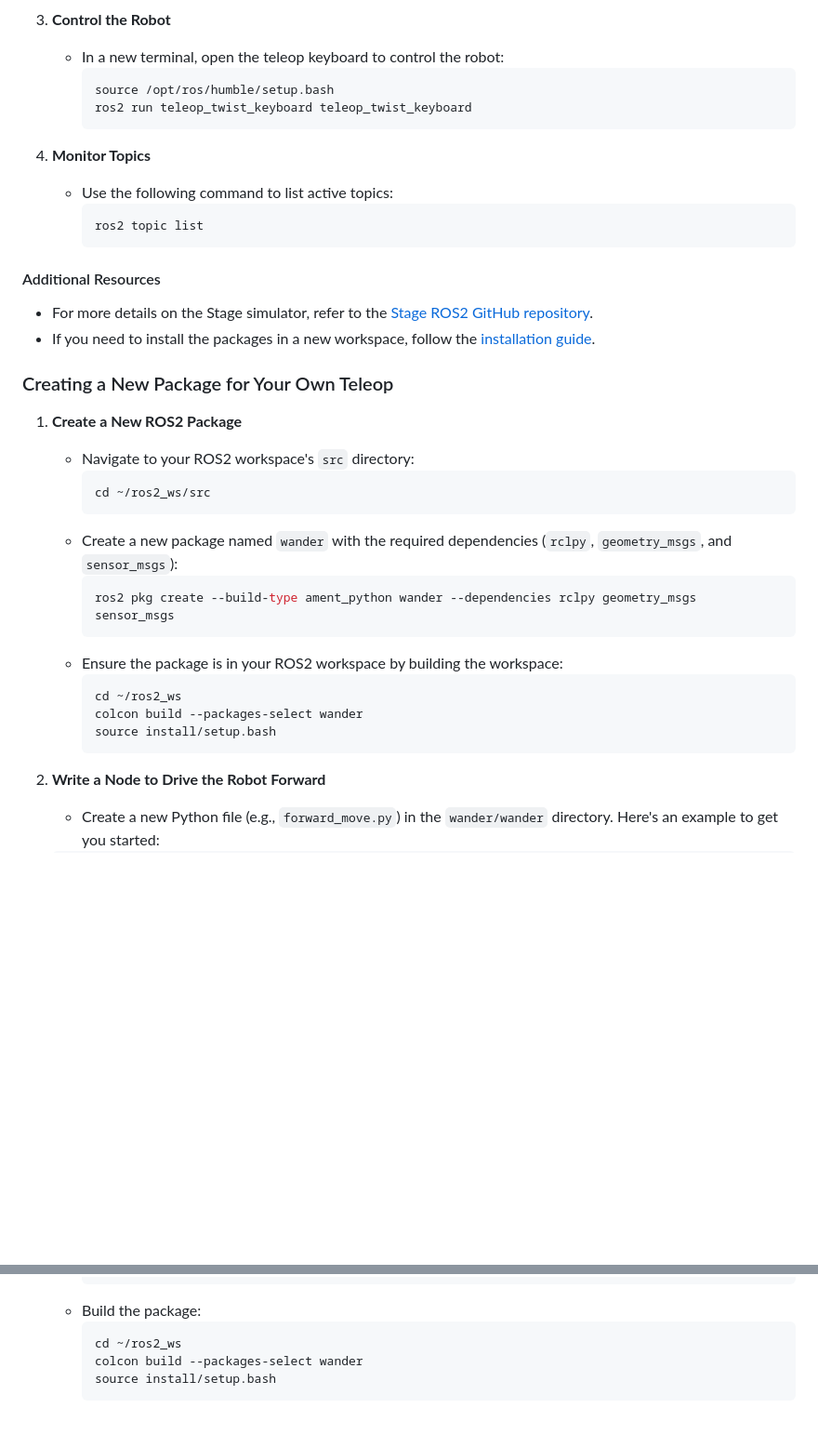
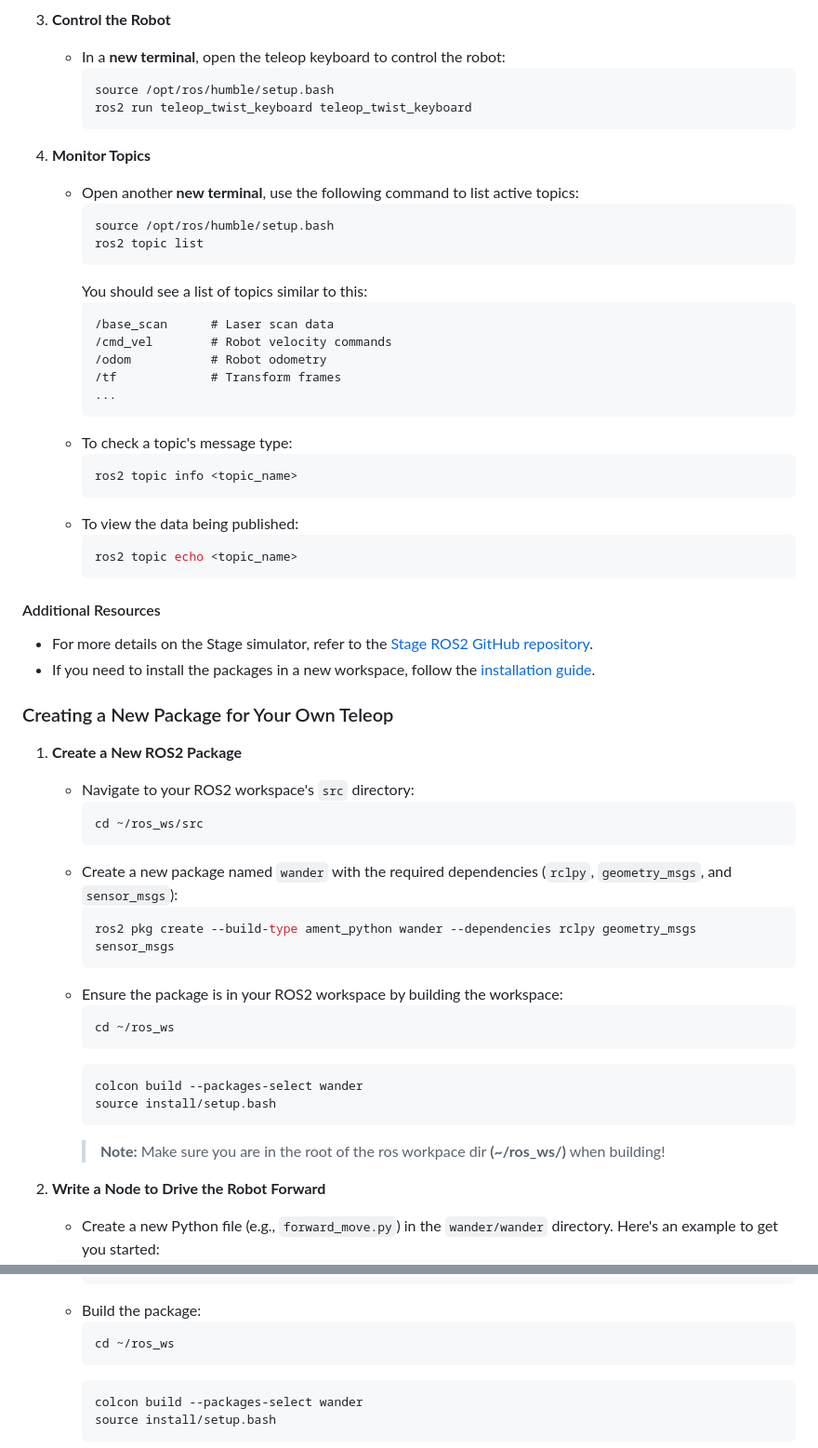
Before and after one commit to laurent-19/efac_labs, a Markdown page: LAB2.md, 2 parts joined by grey strips. Shown at 93% size. Rendered like a GitHub page; blank space fills up the shorter version.

````diff
--- a/LAB2.md
+++ b/LAB2.md
@@ -144,16 +183,33 @@ Before you start this lab, you should know the concepts in [ROS tutorials](https
 
 
 3. **Control the Robot**
-    - In a new terminal, open the teleop keyboard to control the robot:
+    - In a **new terminal**, open the teleop keyboard to control the robot:
         ```bash
         source /opt/ros/humble/setup.bash
         ros2 run teleop_twist_keyboard teleop_twist_keyboard
         ```
 
 4. **Monitor Topics**
-    - Use the following command to list active topics:
+    - Open another **new terminal**, use the following command to list active topics:
         ```bash
+        source /opt/ros/humble/setup.bash
         ros2 topic list
+        ```
+        You should see a list of topics similar to this:
+        ```
+        /base_scan      # Laser scan data
+        /cmd_vel        # Robot velocity commands
+        /odom           # Robot odometry
+        /tf             # Transform frames
+        ...
+        ```
+    - To check a topic's message type:
+        ```bash
+        ros2 topic info <topic_name>
+        ```
+    - To view the data being published:
+        ```bash
+        ros2 topic echo <topic_name>
         ```
 
 #### Additional Resources
@@ -165,7 +221,7 @@ Before you start this lab, you should know the concepts in [ROS tutorials](https
 1. **Create a New ROS2 Package**
     - Navigate to your ROS2 workspace's `src` directory:
       ```bash
-      cd ~/ros2_ws/src
+      cd ~/ros_ws/src
       ```
     - Create a new package named `wander` with the required dependencies (`rclpy`, `geometry_msgs`, and `sensor_msgs`):
       ```bash
@@ -173,10 +229,13 @@ Before you start this lab, you should know the concepts in [ROS tutorials](https
       ```
     - Ensure the package is in your ROS2 workspace by building the workspace:
       ```bash
-      cd ~/ros2_ws
+      cd ~/ros_ws
+      ```
+      ```bash
       colcon build --packages-select wander
       source install/setup.bash
       ```
+      >**Note:** Make sure you are in the root of the ros workpace dir **(~/ros_ws/)** when building!
 
 2. **Write a Node to Drive the Robot Forward**
     - Create a new Python file (e.g., `forward_move.py`) in the `wander/wander` directory. Here's an example to get you started:
@@ -228,7 +287,9 @@ Before you start this lab, you should know the concepts in [ROS tutorials](https
       ```
     - Build the package:
       ```bash
-      cd ~/ros2_ws
+      cd ~/ros_ws
+      ```
+      ```bash
       colcon build --packages-select wander
       source install/setup.bash
       ```
````
Also changed, not shown: other parts of LAB2.md (+66 -27 lines).
